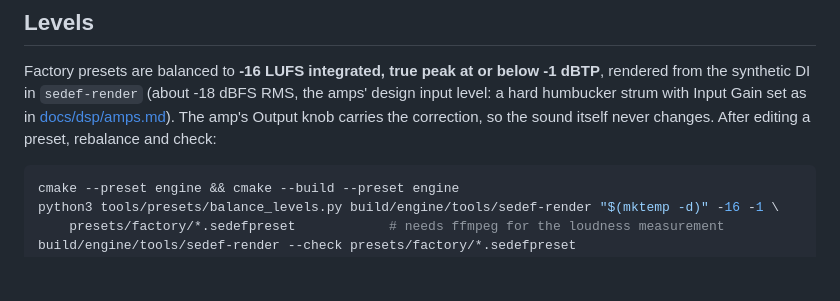
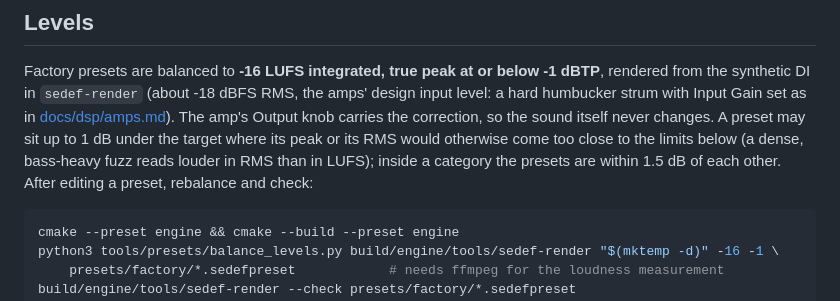
Before and after one commit to mr-kaynak/sedef-amp, a Markdown page: presets/README.md, the part around the change. GitHub-like rendering; blank space fills up the shorter version.

````diff
--- a/presets/README.md
+++ b/presets/README.md
@@ -76,8 +76,10 @@ named ([ADR-0006](../docs/adr/0006-clean-room-sources.md)).
 Factory presets are balanced to **-16 LUFS integrated, true peak at or below -1 dBTP**, rendered
 from the synthetic DI in `sedef-render` (about -18 dBFS RMS, the amps' design input level: a hard
 humbucker strum with Input Gain set as in [docs/dsp/amps.md](../docs/dsp/amps.md#4-gain-targets-and-input-level)).
-The amp's Output knob carries the correction, so the sound itself never changes. After editing a
-preset, rebalance and check:
+The amp's Output knob carries the correction, so the sound itself never changes. A preset may sit up
+to 1 dB under the target where its peak or its RMS would otherwise come too close to the limits
+below (a dense, bass-heavy fuzz reads louder in RMS than in LUFS); inside a category the presets
+are within 1.5 dB of each other. After editing a preset, rebalance and check:
 
 ```sh
 cmake --preset engine && cmake --build --preset engine
````
Also changed, not shown: docs/images/presets.png, 4 other files.
